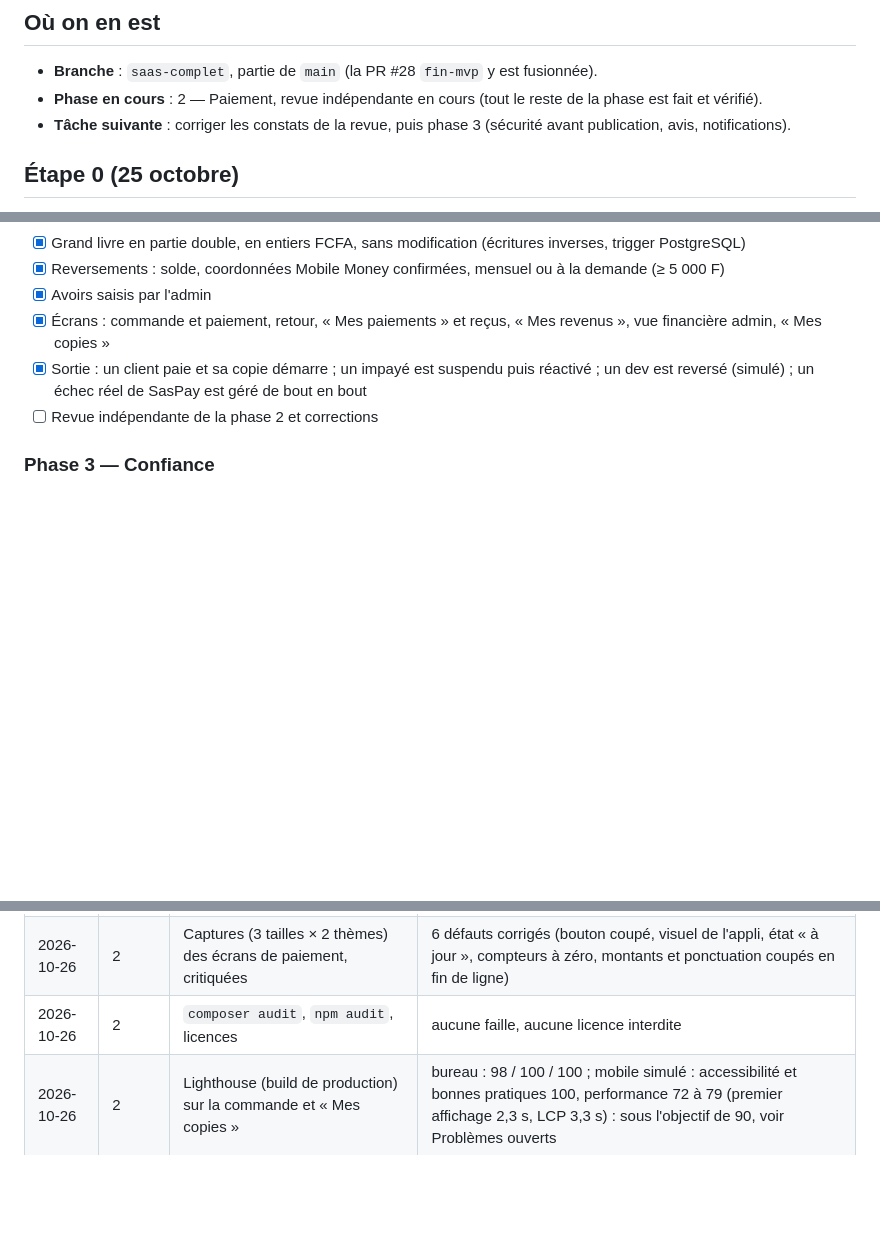
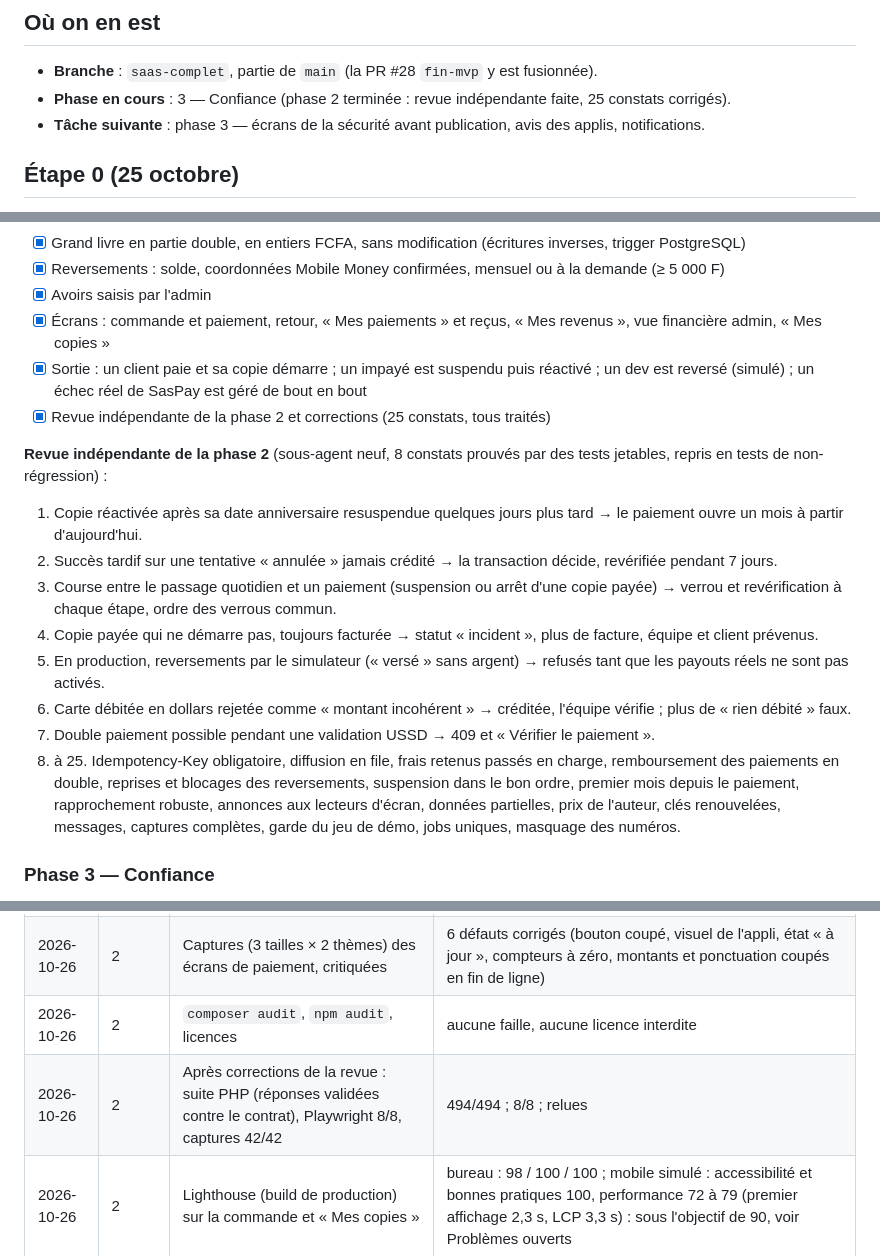
Before and after one commit to octavebahoun/Souk.dev, a Markdown page: PROGRESS.md, 3 parts joined by grey strips. Drawn GitHub-style; blank space fills up the shorter version.

Commit message:
Noter la revue indépendante de la phase 2, ses corrections et les décisions qui en découlent.
Co-authored-by: Claude <noreply@anthropic.com>

```diff
--- a/PROGRESS.md
+++ b/PROGRESS.md
@@ -6,8 +6,8 @@ Journal de l'agent, tenu à jour en continu (voir `BRIEF.md`, section 1).
 ## Où on en est
 
 - **Branche** : `saas-complet`, partie de `main` (la PR #28 `fin-mvp` y est fusionnée).
-- **Phase en cours** : 2 — Paiement, revue indépendante en cours (tout le reste de la phase est fait et vérifié).
-- **Tâche suivante** : corriger les constats de la revue, puis phase 3 (sécurité avant publication, avis, notifications).
+- **Phase en cours** : 3 — Confiance (phase 2 terminée : revue indépendante faite, 25 constats corrigés).
+- **Tâche suivante** : phase 3 — écrans de la sécurité avant publication, avis des applis, notifications.
 
 ## Étape 0 (25 octobre)
 
@@ -54,7 +54,17 @@ Journal de l'agent, tenu à jour en continu (voir `BRIEF.md`, section 1).
 - [x] Avoirs saisis par l'admin
 - [x] Écrans : commande et paiement, retour, « Mes paiements » et reçus, « Mes revenus », vue financière admin, « Mes copies »
 - [x] Sortie : un client paie et sa copie démarre ; un impayé est suspendu puis réactivé ; un dev est reversé (simulé) ; un échec réel de SasPay est géré de bout en bout
-- [ ] Revue indépendante de la phase 2 et corrections
+- [x] Revue indépendante de la phase 2 et corrections (25 constats, tous traités)
+
+**Revue indépendante de la phase 2** (sous-agent neuf, 8 constats prouvés par des tests jetables, repris en tests de non-régression) :
+1. Copie réactivée après sa date anniversaire resuspendue quelques jours plus tard → le paiement ouvre un mois à partir d'aujourd'hui.
+2. Succès tardif sur une tentative « annulée » jamais crédité → la transaction décide, revérifiée pendant 7 jours.
+3. Course entre le passage quotidien et un paiement (suspension ou arrêt d'une copie payée) → verrou et revérification à chaque étape, ordre des verrous commun.
+4. Copie payée qui ne démarre pas, toujours facturée → statut « incident », plus de facture, équipe et client prévenus.
+5. En production, reversements par le simulateur (« versé » sans argent) → refusés tant que les payouts réels ne sont pas activés.
+6. Carte débitée en dollars rejetée comme « montant incohérent » → créditée, l'équipe vérifie ; plus de « rien débité » faux.
+7. Double paiement possible pendant une validation USSD → 409 et « Vérifier le paiement ».
+8. à 25. Idempotency-Key obligatoire, diffusion en file, frais retenus passés en charge, remboursement des paiements en double, reprises et blocages des reversements, suspension dans le bon ordre, premier mois depuis le paiement, rapprochement robuste, annonces aux lecteurs d'écran, données partielles, prix de l'auteur, clés renouvelées, messages, captures complètes, garde du jeu de démo, jobs uniques, masquage des numéros.
 
 ### Phase 3 — Confiance
 - [ ] Sécurité avant publication : gitleaks et Trivy en conteneurs jetables, statuts, badge, relance
@@ -111,6 +121,7 @@ Journal de l'agent, tenu à jour en continu (voir `BRIEF.md`, section 1).
 | 2026-10-26 | 2 | Trigger du grand livre sur PostgreSQL ; migrations annulées puis rejouées | modification et suppression refusées ; aller-retour sans erreur |
 | 2026-10-26 | 2 | Captures (3 tailles × 2 thèmes) des écrans de paiement, critiquées | 6 défauts corrigés (bouton coupé, visuel de l'appli, état « à jour », compteurs à zéro, montants et ponctuation coupés en fin de ligne) |
 | 2026-10-26 | 2 | `composer audit`, `npm audit`, licences | aucune faille, aucune licence interdite |
+| 2026-10-26 | 2 | Après corrections de la revue : suite PHP (réponses validées contre le contrat), Playwright 8/8, captures 42/42 | 494/494 ; 8/8 ; relues |
 | 2026-10-26 | 2 | Lighthouse (build de production) sur la commande et « Mes copies » | bureau : 98 / 100 / 100 ; mobile simulé : accessibilité et bonnes pratiques 100, performance 72 à 79 (premier affichage 2,3 s, LCP 3,3 s) : sous l'objectif de 90, voir Problèmes ouverts |
 
 ## Problèmes ouverts
```
Also changed, not shown: DECISIONS.md (+9 -0 lines).
